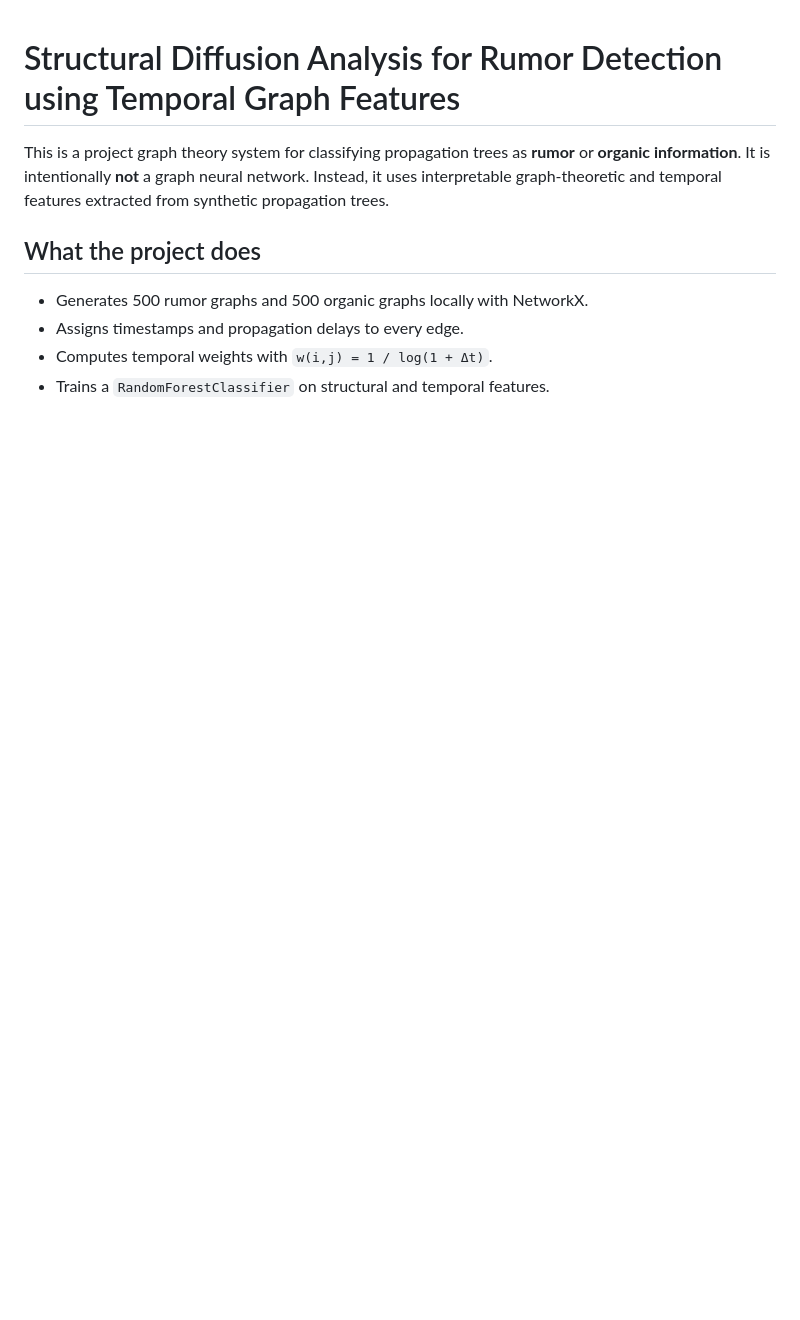
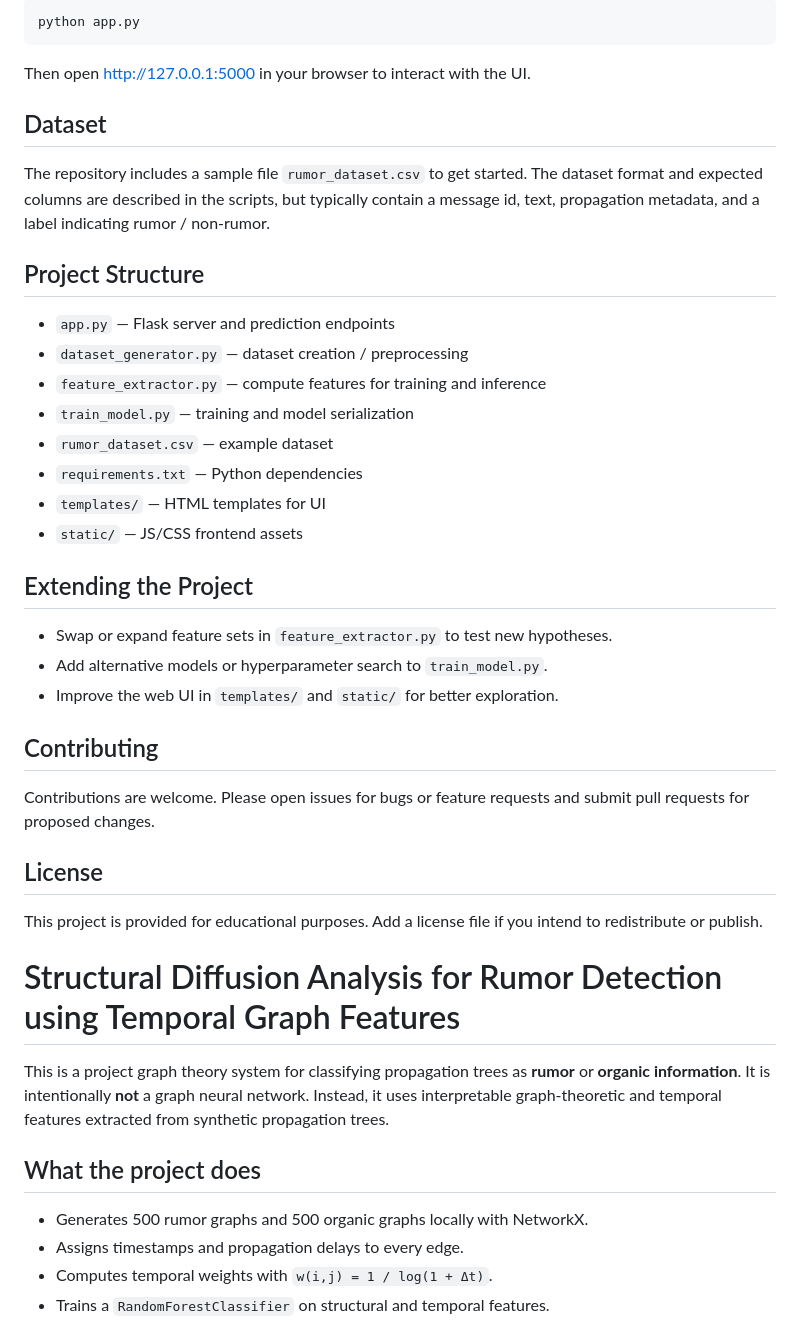
Before and after one commit to aadukcr7/Graph_Theroy_rumor_detection, a Markdown page: README.md, the part around one of its changes. Rendered like a GitHub page; blank space fills up the shorter version.

````diff
--- a/README.md
+++ b/README.md
@@ -1,3 +66,37 @@
+```bash
+python app.py
+```
+
+Then open http://127.0.0.1:5000 in your browser to interact with the UI.
+
+## Dataset
+
+The repository includes a sample file `rumor_dataset.csv` to get started. The dataset format and expected columns are described in the scripts, but typically contain a message id, text, propagation metadata, and a label indicating rumor / non-rumor.
+
+## Project Structure
+
+- `app.py` — Flask server and prediction endpoints
+- `dataset_generator.py` — dataset creation / preprocessing
+- `feature_extractor.py` — compute features for training and inference
+- `train_model.py` — training and model serialization
+- `rumor_dataset.csv` — example dataset
+- `requirements.txt` — Python dependencies
+- `templates/` — HTML templates for UI
+- `static/` — JS/CSS frontend assets
+
+## Extending the Project
+
+- Swap or expand feature sets in `feature_extractor.py` to test new hypotheses.
+- Add alternative models or hyperparameter search to `train_model.py`.
+- Improve the web UI in `templates/` and `static/` for better exploration.
+
+## Contributing
+
+Contributions are welcome. Please open issues for bugs or feature requests and submit pull requests for proposed changes.
+
+## License
+
+This project is provided for educational purposes. Add a license file if you intend to redistribute or publish.
 # Structural Diffusion Analysis for Rumor Detection using Temporal Graph Features
 
 This is a project   graph theory system for classifying propagation trees as **rumor** or **organic information**. It is intentionally **not** a graph neural network. Instead, it uses interpretable graph-theoretic and temporal features extracted from synthetic propagation trees.
````
Also changed, not shown: other parts of README.md (+65 -0 lines).
